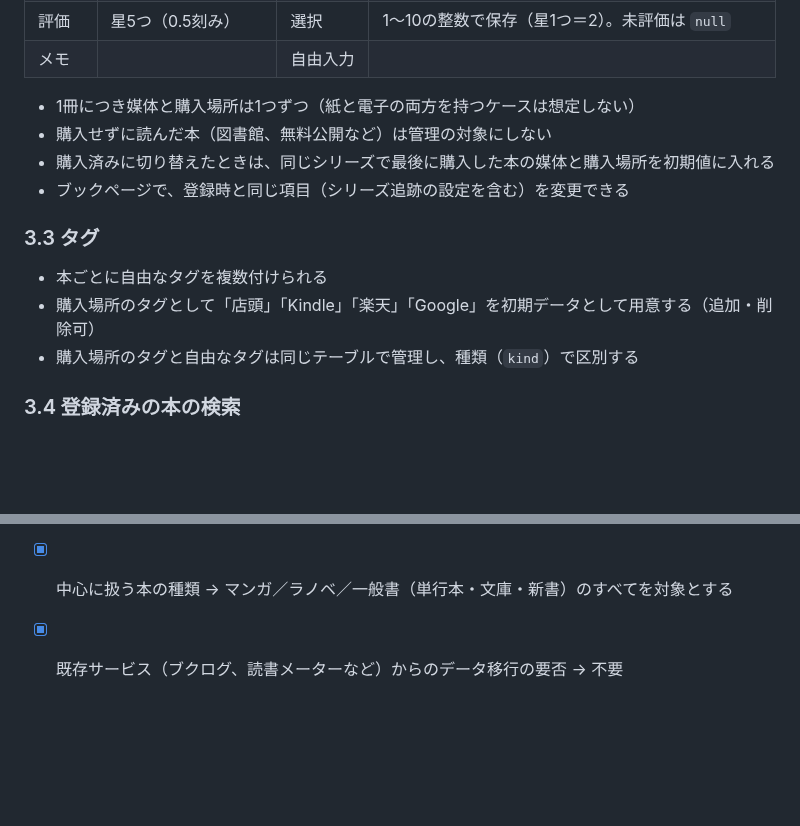
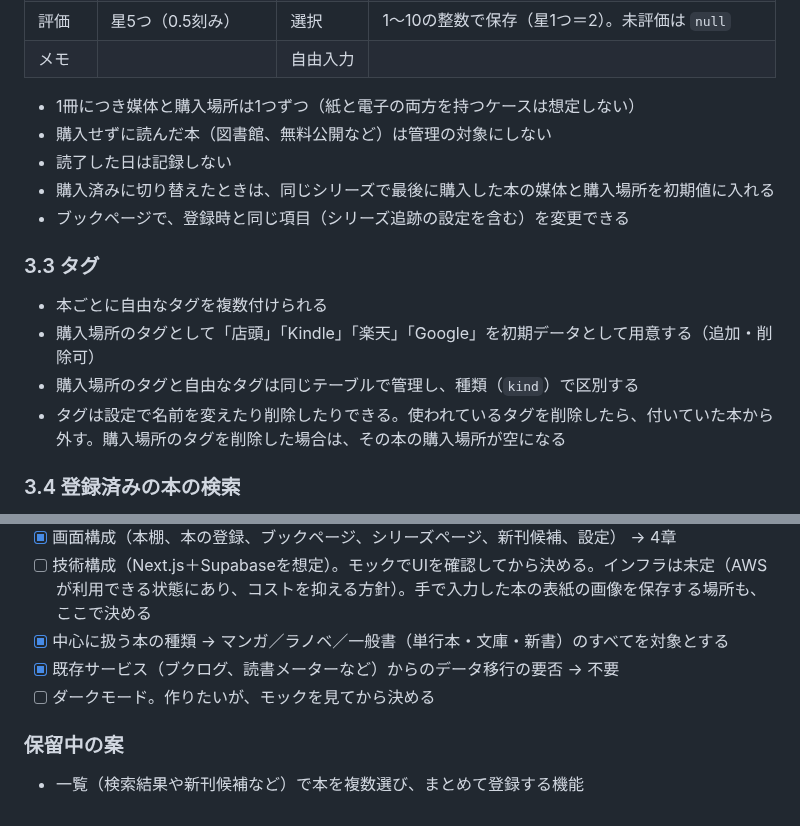
Before and after one commit to ojas3751/book-tracker, a Markdown page: docs/requirements.md, 2 parts joined by grey strips. Drawn GitHub-style; blank space fills up the shorter version.

Commit message:
docs: タグの削除、読了日、ダークモード、保留中の案を書く

```diff
--- a/docs/requirements.md
+++ b/docs/requirements.md
@@ -122,6 +122,7 @@
 
 - 1冊につき媒体と購入場所は1つずつ（紙と電子の両方を持つケースは想定しない）
 - 購入せずに読んだ本（図書館、無料公開など）は管理の対象にしない
+- 読了した日は記録しない
 - 購入済みに切り替えたときは、同じシリーズで最後に購入した本の媒体と購入場所を初期値に入れる
 - ブックページで、登録時と同じ項目（シリーズ追跡の設定を含む）を変更できる
 
@@ -129,6 +130,7 @@
 - 本ごとに自由なタグを複数付けられる
 - 購入場所のタグとして「店頭」「Kindle」「楽天」「Google」を初期データとして用意する（追加・削除可）
 - 購入場所のタグと自由なタグは同じテーブルで管理し、種類（`kind`）で区別する
+- タグは設定で名前を変えたり削除したりできる。使われているタグを削除したら、付いていた本から外す。購入場所のタグを削除した場合は、その本の購入場所が空になる
 
 ### 3.4 登録済みの本の検索
 - テキスト検索（タイトル、著者、シリーズ名）
@@ -432,3 +434,7 @@ settings           : user_id, show_missing_backlist (bool, 既定 false)
 - [ ] 技術構成（Next.js＋Supabaseを想定）。モックでUIを確認してから決める。インフラは未定（AWSが利用できる状態にあり、コストを抑える方針）。手で入力した本の表紙の画像を保存する場所も、ここで決める
 - [x] 中心に扱う本の種類 → マンガ／ラノベ／一般書（単行本・文庫・新書）のすべてを対象とする
 - [x] 既存サービス（ブクログ、読書メーターなど）からのデータ移行の要否 → 不要
+- [ ] ダークモード。作りたいが、モックを見てから決める
+
+### 保留中の案
+- 一覧（検索結果や新刊候補など）で本を複数選び、まとめて登録する機能
```
